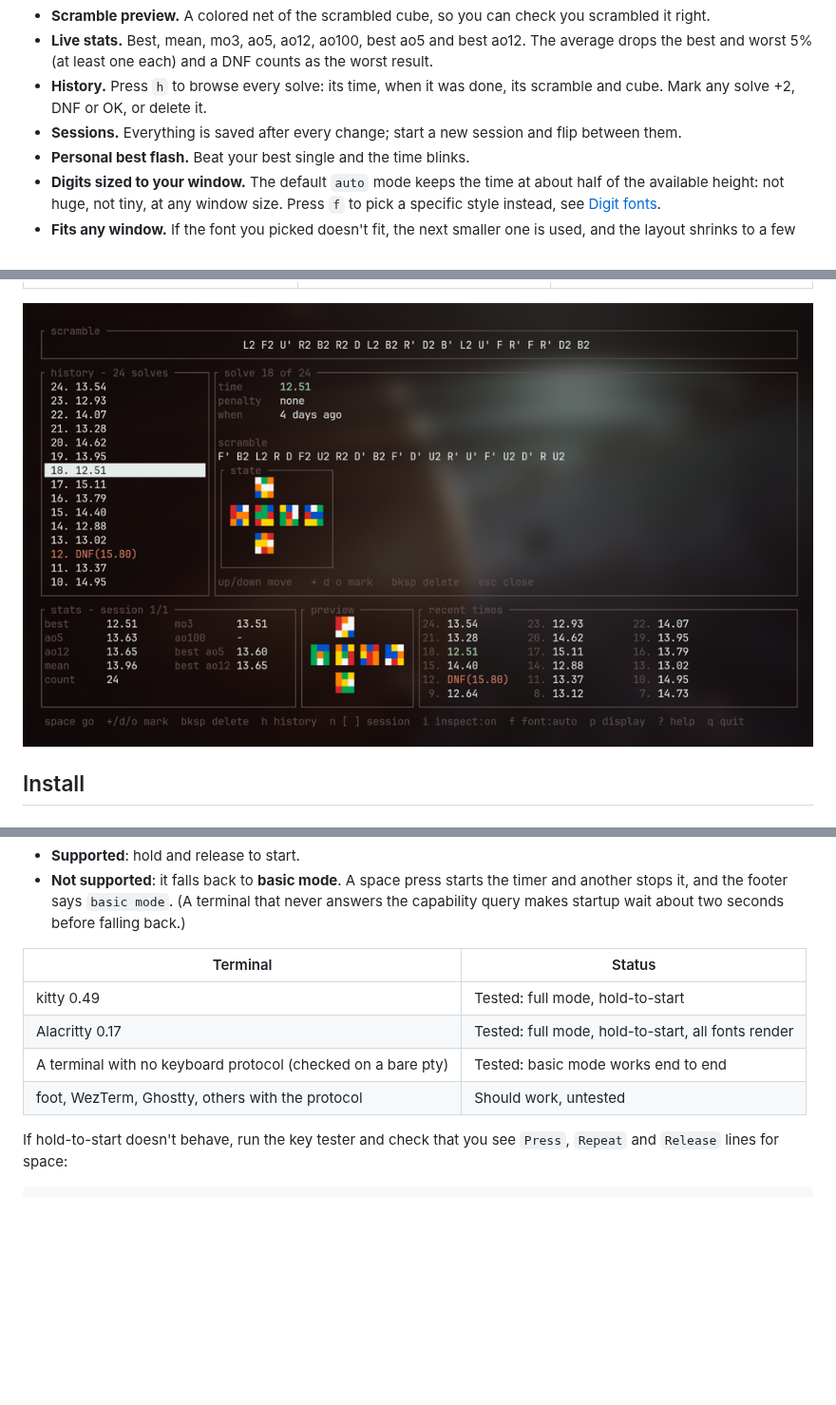
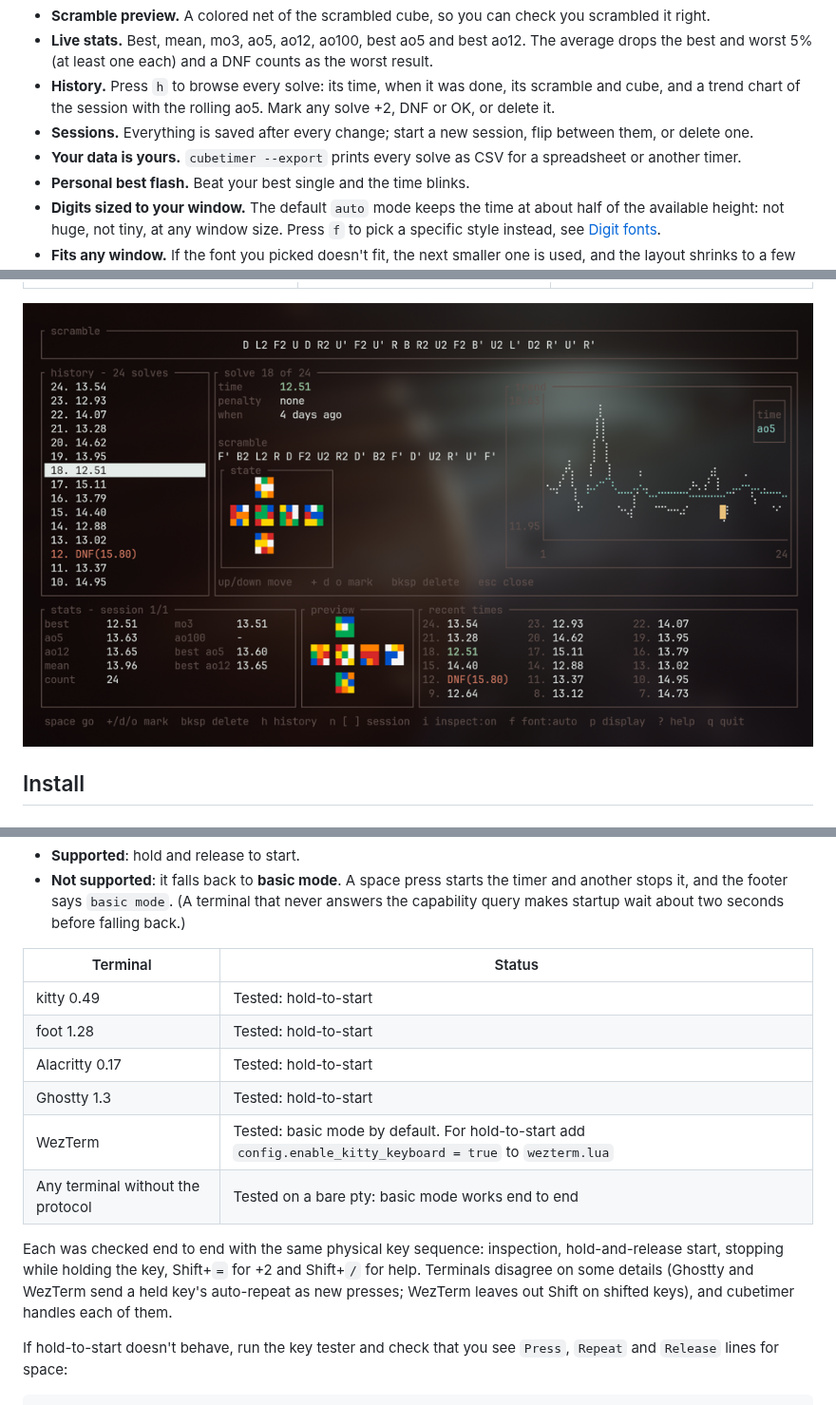
Before and after one commit to thomasmartinoa/cubetimer, a Markdown page: README.md, 3 parts joined by grey strips. Shown at 95% size. Rendered like a GitHub page; pictures changed too: docs/screenshots/history.png; blank space fills up the shorter version.

```diff
--- a/README.md
+++ b/README.md
@@ -28,9 +28,12 @@ whatever theme you already run.
 - **Live stats.** Best, mean, mo3, ao5, ao12, ao100, best ao5 and best ao12. The average
   drops the best and worst 5% (at least one each) and a DNF counts as the worst result.
 - **History.** Press `h` to browse every solve: its time, when it was done, its scramble
-  and cube. Mark any solve +2, DNF or OK, or delete it.
-- **Sessions.** Everything is saved after every change; start a new session and flip
-  between them.
+  and cube, and a trend chart of the session with the rolling ao5. Mark any solve +2, DNF
+  or OK, or delete it.
+- **Sessions.** Everything is saved after every change; start a new session, flip
+  between them, or delete one.
+- **Your data is yours.** `cubetimer --export` prints every solve as CSV for a
+  spreadsheet or another timer.
 - **Personal best flash.** Beat your best single and the time blinks.
 - **Digits sized to your window.** The default `auto` mode keeps the time at about half
   of the available height: not huge, not tiny, at any window size. Press `f` to
@@ -203,10 +208,18 @@ for support at startup:
 
 | Terminal | Status |
 |---|---|
-| kitty 0.49 | Tested: full mode, hold-to-start |
-| Alacritty 0.17 | Tested: full mode, hold-to-start, all fonts render |
-| A terminal with no keyboard protocol (checked on a bare pty) | Tested: basic mode works end to end |
-| foot, WezTerm, Ghostty, others with the protocol | Should work, untested |
+| kitty 0.49 | Tested: hold-to-start |
+| foot 1.28 | Tested: hold-to-start |
+| Alacritty 0.17 | Tested: hold-to-start |
+| Ghostty 1.3 | Tested: hold-to-start |
+| WezTerm | Tested: basic mode by default. For hold-to-start add `config.enable_kitty_keyboard = true` to `wezterm.lua` |
+| Any terminal without the protocol | Tested on a bare pty: basic mode works end to end |
+
+Each was checked end to end with the same physical key sequence: inspection,
+hold-and-release start, stopping while holding the key, Shift+`=` for +2 and Shift+`/`
+for help. Terminals disagree on some details (Ghostty and WezTerm send a held key's
+auto-repeat as new presses; WezTerm leaves out Shift on shifted keys), and cubetimer
+handles each of them.
 
 If hold-to-start doesn't behave, run the key tester and check that you see `Press`,
 `Repeat` and `Release` lines for space:
```
Also changed, not shown: other parts of README.md (+4 -2 lines), 8 other files.
